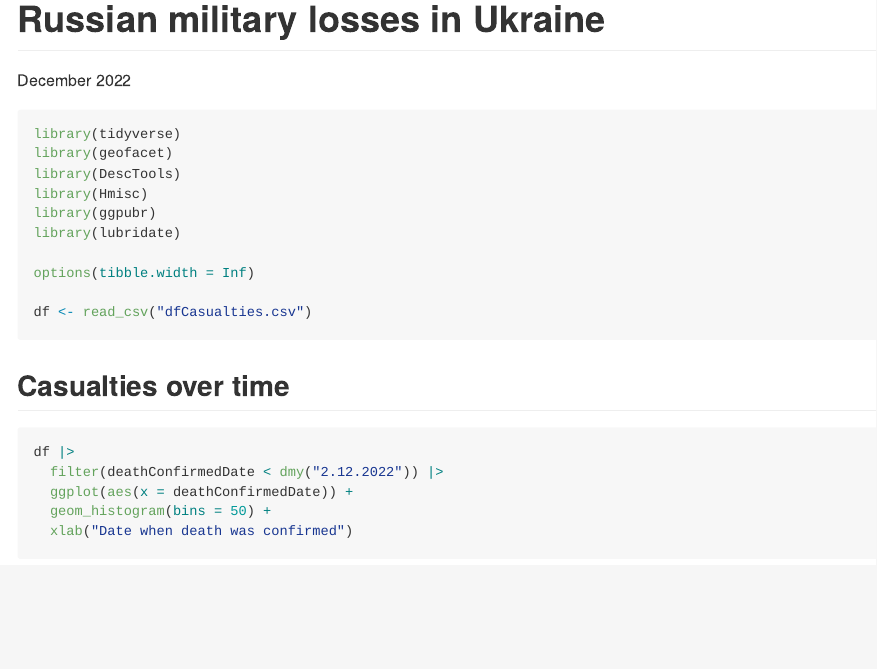
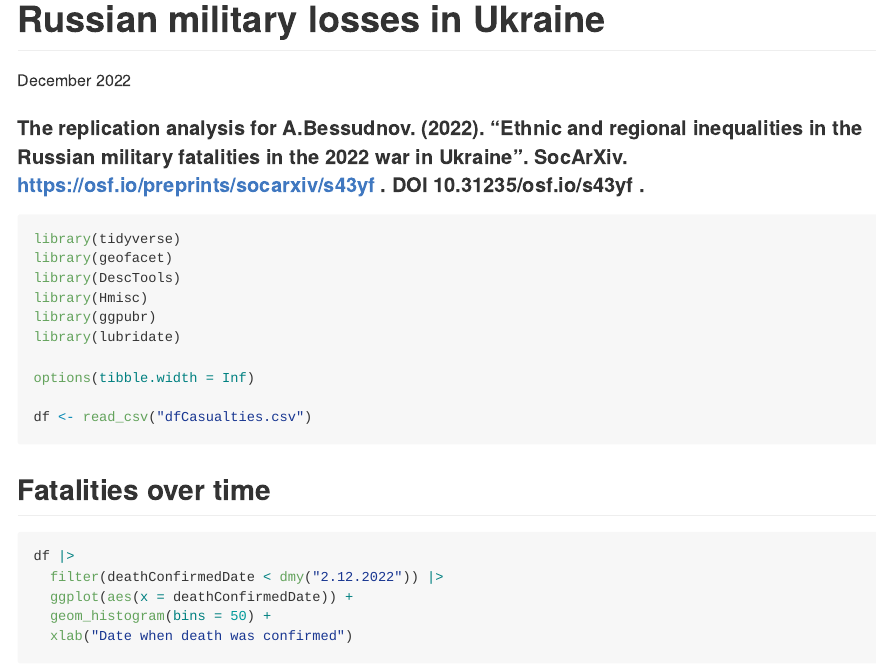
Before and after one commit to abessudnov/ruCasualtiesPublic, an R Markdown document (replicationAnalysis.Rmd): the page in a window 1100 px wide, from its top. The pictures show the output file replicationAnalysis.md that the author committed with the source, drawn offline in the style of GitHub; long lines of code are wrapped.

Commit message:
minor corrections

````diff
--- a/replicationAnalysis.Rmd
+++ b/replicationAnalysis.Rmd
@@ -9,6 +9,10 @@ knitr::opts_chunk$set(echo = TRUE)
 knitr::opts_chunk$set(warning = FALSE)
 knitr::opts_chunk$set(message = FALSE)
 ```
+
+#### The replication analysis for A.Bessudnov. (2022). "Ethnic and regional inequalities in the Russian military fatalities in the 2022 war in Ukraine". SocArXiv. https://osf.io/preprints/socarxiv/s43yf . DOI 10.31235/osf.io/s43yf .
+
+
 
 ```{r}
 library(tidyverse)
@@ -23,7 +27,7 @@ options(tibble.width = Inf)
 df <- read_csv("dfCasualties.csv")
 ```
 
-## Casualties over time
+## Fatalities over time
 
 ```{r}
 
````
Also changed, not shown: Bessudnov_wp_11Dec.pdf (added), Bessudnov_wp_9Dec2022.pdf (deleted), README.md, replicationAnalysis.md, replicationAnalysis_files/figure-gfm/unnamed-chunk-8-3.png.
